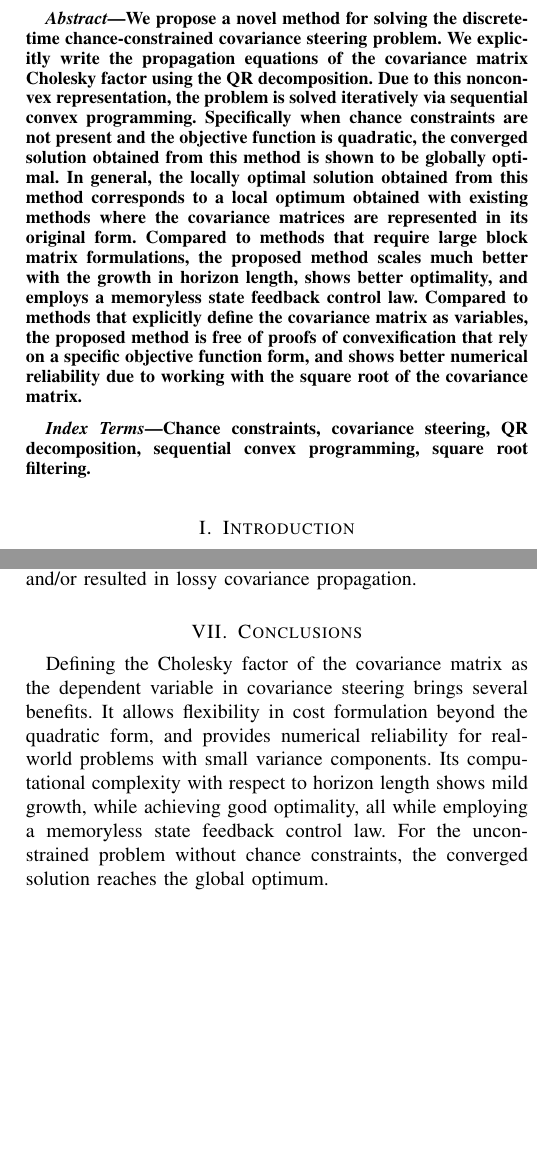
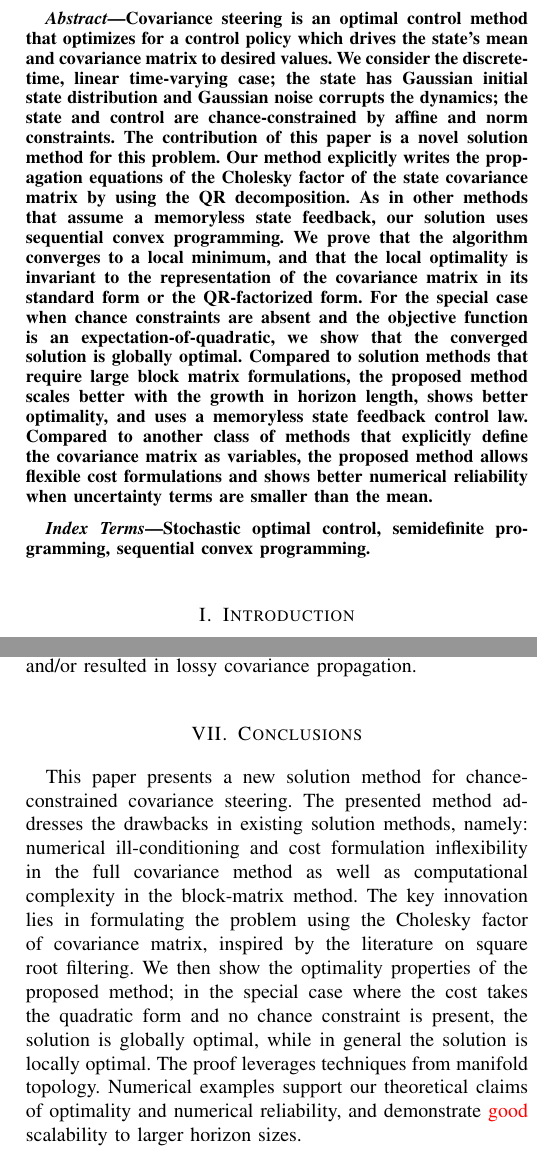
Before and after one commit to manjunkoh/sqrt-cs-release, a LaTeX paper (tex/root.tex): two parts of the columns of pages 1 and 8 of 9, joined at a grey line, cut at the place of the change, the shorter picture padded with empty space. Compiled offline with pdfLaTeX; a missing font is replaced by an installed copy or a similar font; a LaTeX package or settings file that is missing is left out.

Commit message:
update abstract, keywords, conclusion

```diff
--- a/tex/root.tex
+++ b/tex/root.tex
@@ -33,14 +33,13 @@
 \maketitle
 
 \begin{abstract}
-We propose a novel method for solving the discrete-time chance-constrained covariance steering problem. We explicitly write the propagation equations of the covariance matrix Cholesky factor using the QR decomposition. Due to this nonconvex representation, the problem is solved iteratively via sequential convex programming.
-Specifically when chance constraints are not present and the objective function is quadratic, the converged solution obtained from this method is shown to be globally optimal.
-In general, the locally optimal solution obtained from this method corresponds to a local optimum obtained with existing methods where the covariance matrices are represented in its original form.
-Compared to methods that require large block matrix formulations, the proposed method scales much better with the growth in horizon length, shows better optimality, and employs a memoryless state feedback control law. Compared to methods that explicitly define the covariance matrix as variables, the proposed method is free of proofs of convexification that rely on a specific objective function form, and shows better numerical reliability due to working with the square root of the covariance matrix.
+Covariance steering is an optimal control method that optimizes for a control policy which drives the state's mean and covariance matrix to desired values. We consider the discrete-time, linear time-varying case; the state has Gaussian initial state distribution and Gaussian noise corrupts the dynamics; the state and control are chance-constrained by affine and norm constraints. The contribution of this paper is a novel solution method for this problem. Our method explicitly writes the propagation equations of the Cholesky factor of the state covariance matrix by using the QR decomposition. As in other methods that assume a memoryless state feedback, our solution uses sequential convex programming. We prove that the algorithm converges to a local minimum, and that the local optimality is invariant to the representation of the covariance matrix in its standard form or the QR-factorized form.
+For the special case when chance constraints are absent and the objective function is an expectation-of-quadratic, we show that the converged solution is globally optimal.
+Compared to solution methods that require large block matrix formulations, the proposed method scales better with the growth in horizon length, shows better optimality, and uses a memoryless state feedback control law. Compared to another class of methods that explicitly define the covariance matrix as variables, the proposed method allows flexible cost formulations and shows better numerical reliability when uncertainty terms are smaller than the mean.
 \end{abstract}
 
 \begin{IEEEkeywords}
-	Chance constraints, covariance steering, QR decomposition, sequential convex programming, square root filtering.
+	Stochastic optimal control, semidefinite programming, sequential convex programming.
 \end{IEEEkeywords}
 
 \section{Introduction}
@@ -617,7 +616,7 @@ where \( K_k, P_k \) are the solution of the optimization, and
 This supports our hypothesis: by working with the covariance matrix which necessarily squares the units of deviation, numerical solvers are more likely to encounter problems. We also tested with alternative objective functions, such as the EoQ form, \( \sum_k \norm{v_k}_2 + \lambda_{\max}(Y_k) + \epsilon \trace(Y_k)\), and \(\sum_k \norm{v_k}_2 + \trace(Y_k) \), which either resulted in numerical issues and/or resulted in lossy covariance propagation.
 
 \section{Conclusions}
-Defining the Cholesky factor of the covariance matrix as the dependent variable in covariance steering brings several benefits. It allows flexibility in cost formulation beyond the quadratic form, and provides numerical reliability for real-world problems with small variance components. Its computational complexity with respect to horizon length shows mild growth, while achieving good optimality, all while employing a memoryless state feedback control law. For the unconstrained problem without chance constraints, the converged solution reaches the global optimum.
+This paper presents a new solution method for chance-constrained covariance steering. The presented method addresses the drawbacks in existing solution methods, namely: numerical ill-conditioning and cost formulation inflexibility in the full covariance method as well as computational complexity in the block-matrix method. The key innovation lies in formulating the problem using the Cholesky factor of covariance matrix, inspired by the literature on square root filtering. We then show the optimality properties of the proposed method; in the special case where the cost takes the quadratic form and no chance constraint is present, the solution is globally optimal, while in general the solution is locally optimal. The proof leverages techniques from manifold topology. Numerical examples support our theoretical claims of optimality and numerical reliability, and demonstrate \textr{good} scalability to larger horizon sizes.
 
 % \section{Appendix}
 
```
